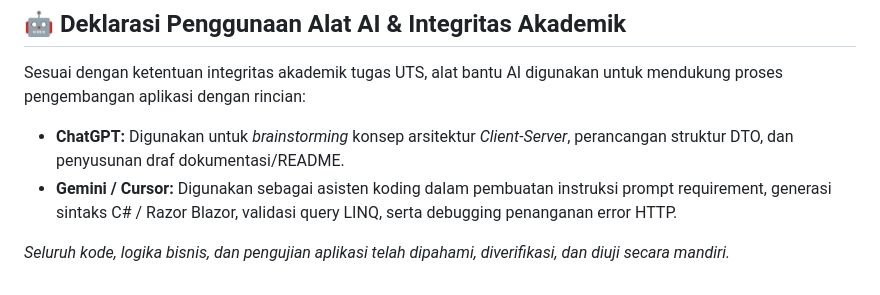
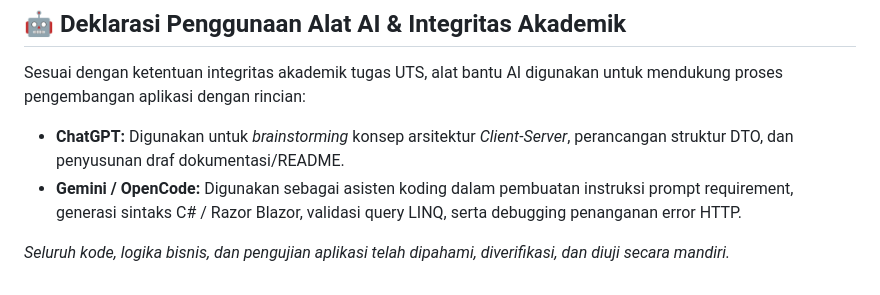
Before and after one commit to SeanWang138/PemrogramanMobile_UTS2026_SIAKADSederhana, a Markdown page: README.md, the part around the change. Rendered like a GitHub page.

Commit message:
Final README

```diff
--- a/README.md
+++ b/README.md
@@ -297,6 +297,6 @@ dotnet test SiakadSederhana.API.Tests/SiakadSederhana.API.Tests.csproj
 Sesuai dengan ketentuan integritas akademik tugas UTS, alat bantu AI digunakan untuk mendukung proses pengembangan aplikasi dengan rincian:
 
 * **ChatGPT:** Digunakan untuk *brainstorming* konsep arsitektur *Client-Server*, perancangan struktur DTO, dan penyusunan draf dokumentasi/README.
-* **Gemini / Cursor:** Digunakan sebagai asisten koding dalam pembuatan instruksi prompt requirement, generasi sintaks C# / Razor Blazor, validasi query LINQ, serta debugging penanganan error HTTP.
+* **Gemini / OpenCode:** Digunakan sebagai asisten koding dalam pembuatan instruksi prompt requirement, generasi sintaks C# / Razor Blazor, validasi query LINQ, serta debugging penanganan error HTTP.
 
 *Seluruh kode, logika bisnis, dan pengujian aplikasi telah dipahami, diverifikasi, dan diuji secara mandiri.*
```
